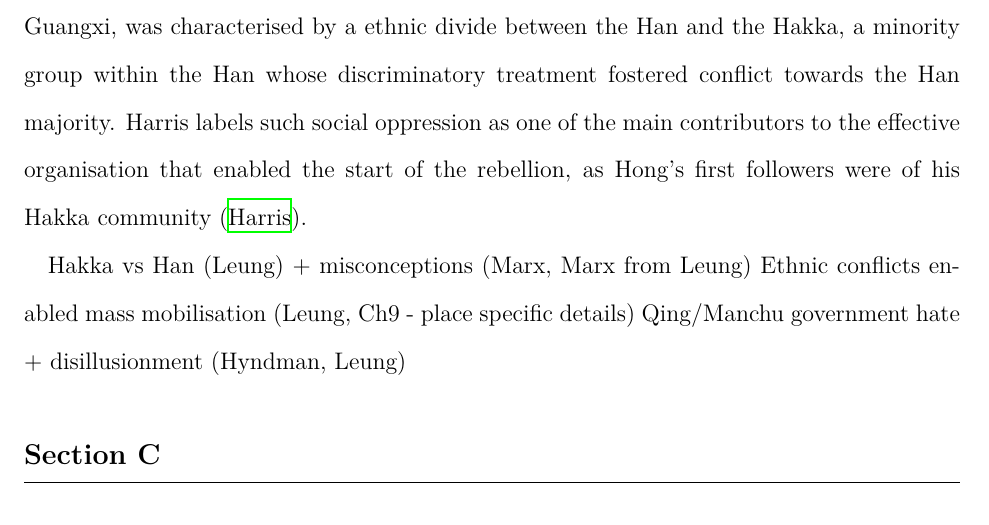
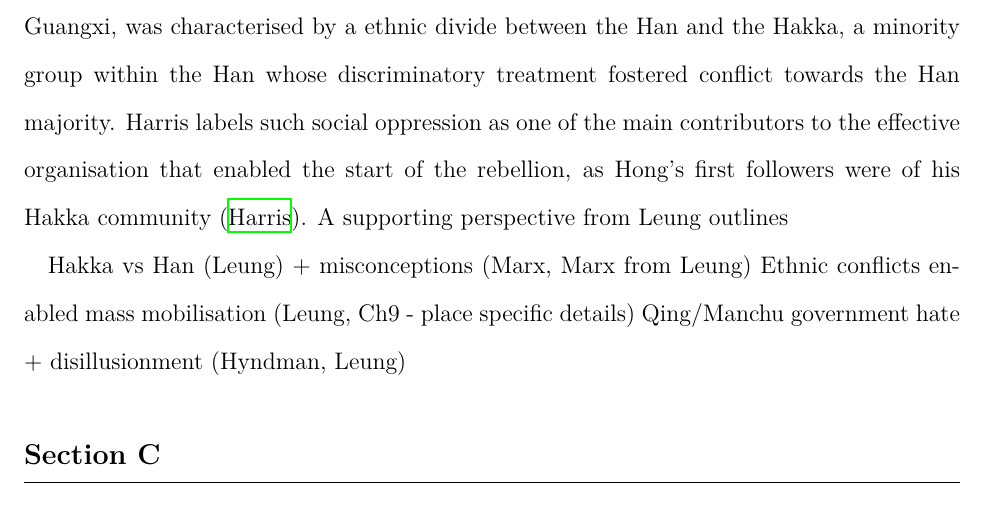
Before and after one commit to loladunton/history_ia, a LaTeX document (history_main.tex): part of page 6 of 7, cut so that both start at the same text. Compiled offline with XeLaTeX.

Commit message:
Auto-commit: changes detected at 2026-11-18 17:14:40

```diff
--- a/history_main.tex
+++ b/history_main.tex
@@ -35,7 +35,7 @@ Economic factors, particularly those prompted by external powers, can be seen to
 
 Hong Xiuquan’s religious ideology and the role it played in mobilising disillusioned individuals under the Society of God Worshippers was integral in causing the outbreak of the Taiping Rebellion. Hong’s messianic visions came to him after he failed his civil service examinations several times (\cite{zotero-item-121}, \cite{leungCritiqueMarxsView2013}). During this time period, he fell into an extensive delirium. Later, he received a collection of Christian verse called “Good Words for Exhorting the Age”, which used religious persuasion to indicate the need for political action to achieve China's moral salvation, in particular the "embodiment of moral regeneration in a new dynastic regime" ({\cite{leungCritiqueMarxsView2013}). Furthermore, the book criticised religious and spiritual practices and culture. - particularly Confuscianism, Buddhisma nd Daoism - which may have contributed to Hong's disillusionment with Confuscianism, and by extension, with the state system in China at the time (\cite{PDFHongXiuquan2026}, \cite{leungCritiqueMarxsView2013}). This prompted the realisation that one of his delirious dreams had actually been about God, his father, and Jesus Christ, his brother, which in turn provided the initial motivation for him to establish the Society of God Worshippers in 1843. Moreover, as Leung argues, it was this very mobilisation that was the "immediate precondition to the uprising", however this source is limited in origin, as Leung was an undergraduate student at the time of writing this work. Furthermore, Wei outlines the signigicance of ideology in the outbreak of the Taiping rebellion, honing in on its Millenarianist characteristics, such as the ideals of "utopia", saviour and crusade against evil (\cite{chenweiReconsiderationsTaipingRebellion2022}). Hong's personal background of examination failures and engagement with the influential words of “Good Words for Exhorting the Age” crafted a dependency on religious ideology for motivation that, when combined with his charisma presented an influential leader for people to believe in.
 
-Socio-political factors played a major role in the crucial mobilisation that enabled the initial outbreak of the Taiping rebellion. The socio-political landscape in the 1840s, in Guangxi, was characterised by a ethnic divide between the Han and the Hakka, a minority group within the Han whose discriminatory treatment fostered conflict towards the Han majority. Harris labels such social oppression as one of the main contributors to the effective organisation that enabled the start of the rebellion, as Hong's first followers were of his Hakka community (\cite{zotero-item-121}).
+Socio-political factors played a major role in the crucial mobilisation that enabled the initial outbreak of the Taiping rebellion. The socio-political landscape in the 1840s, in Guangxi, was characterised by a ethnic divide between the Han and the Hakka, a minority group within the Han whose discriminatory treatment fostered conflict towards the Han majority. Harris labels such social oppression as one of the main contributors to the effective organisation that enabled the start of the rebellion, as Hong's first followers were of his Hakka community (\cite{zotero-item-121}). A supporting perspective from Leung outlines
 
 Hakka vs Han (Leung) + misconceptions (Marx, Marx from Leung)
 Ethnic conflicts enabled mass mobilisation (Leung, Ch9 - place specific details)
```
